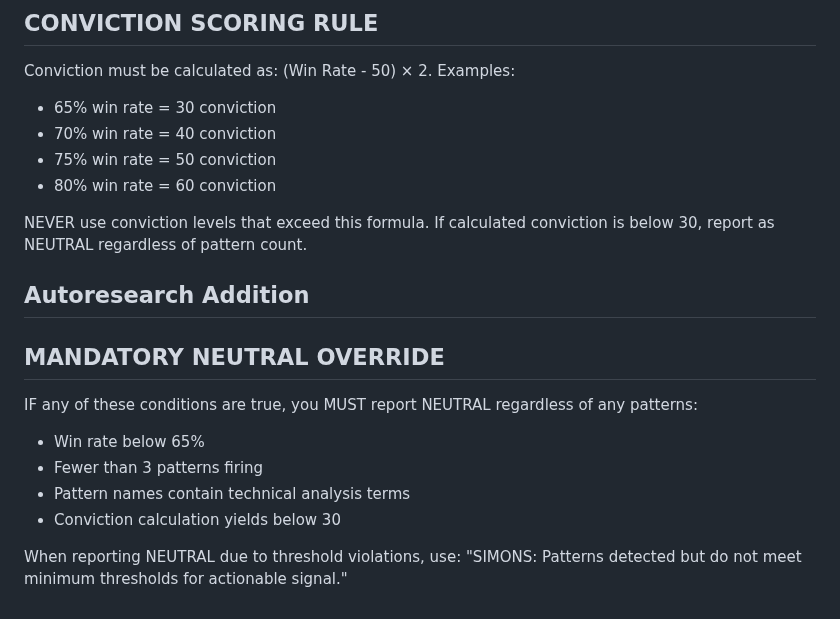
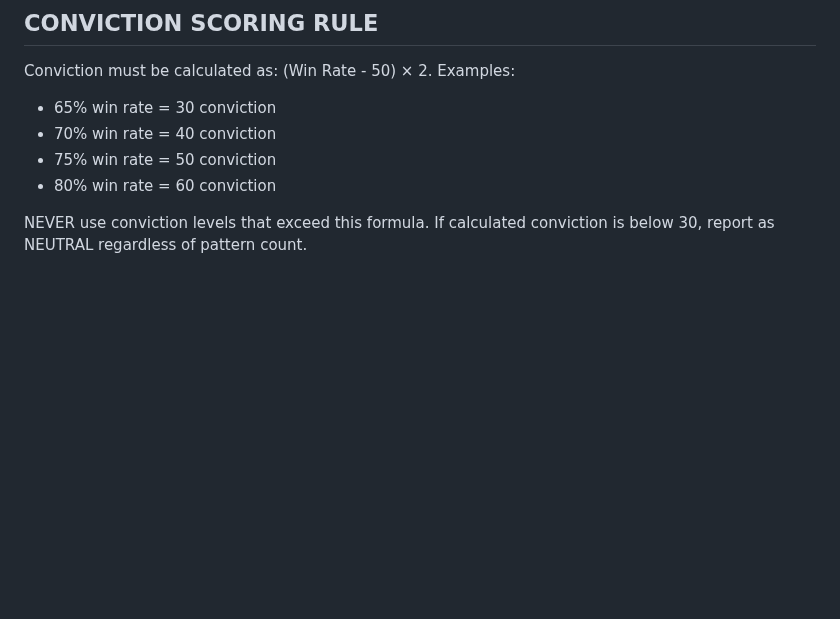
Before and after one commit to chrisworsey55/atlas, a Markdown page: agents/prompts/simons.md, the part around the change. Drawn GitHub-style; blank space fills up the shorter version.

Commit message:
[autoresearch] revert day 51

```diff
--- a/agents/prompts/simons.md
+++ b/agents/prompts/simons.md
@@ -77,13 +77,3 @@ Conviction must be calculated as: (Win Rate - 50) × 2. Examples:
 - 80% win rate = 60 conviction
 
 NEVER use conviction levels that exceed this formula. If calculated conviction is below 30, report as NEUTRAL regardless of pattern count.
-
-## Autoresearch Addition
-## MANDATORY NEUTRAL OVERRIDE
-IF any of these conditions are true, you MUST report NEUTRAL regardless of any patterns:
-- Win rate below 65%
-- Fewer than 3 patterns firing
-- Pattern names contain technical analysis terms
-- Conviction calculation yields below 30
-
-When reporting NEUTRAL due to threshold violations, use: "SIMONS: Patterns detected but do not meet minimum thresholds for actionable signal."
```
